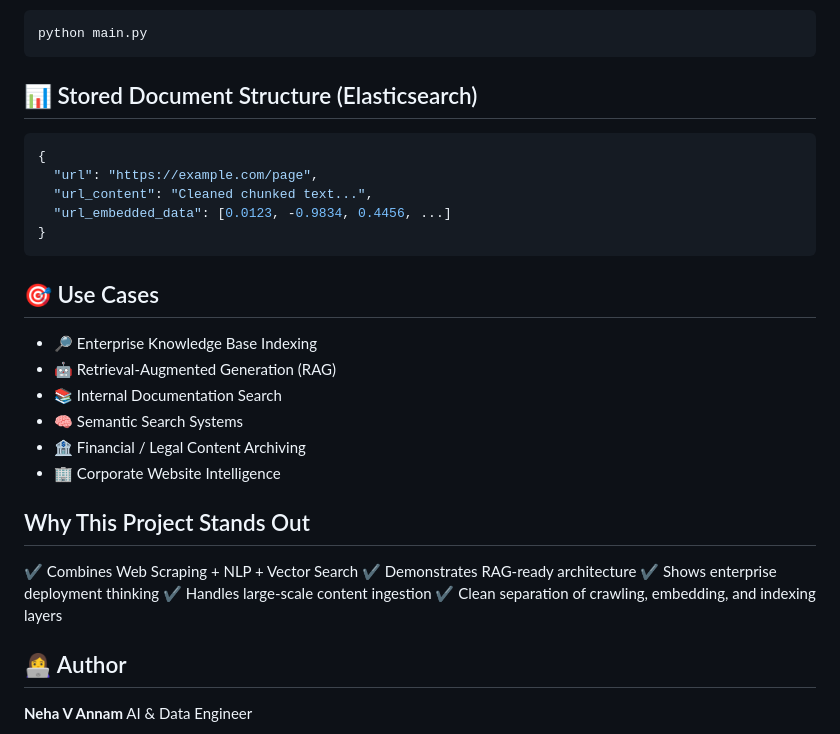
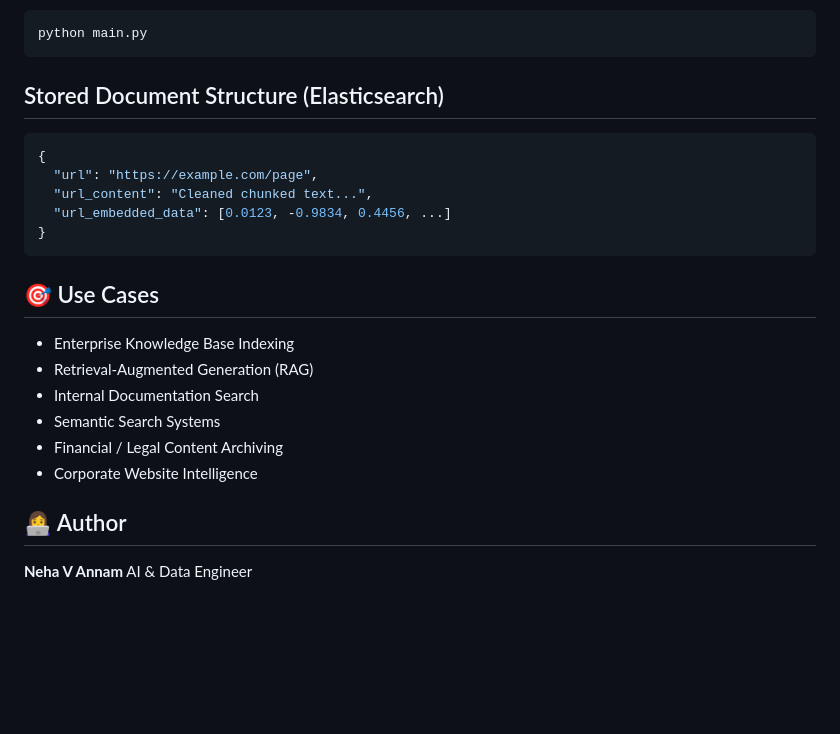
Before and after one commit to nehavittalannam/AI-Projects, a Markdown page: WebScraping/README.md, the part around the change. Rendered like a GitHub page; blank space fills up the shorter version.

````diff
--- a/WebScraping/README.md
+++ b/WebScraping/README.md
@@ -127,7 +127,7 @@ urls_list = ["https://example.com"]
 python main.py
 ```
 
-## 📊 Stored Document Structure (Elasticsearch)
+## Stored Document Structure (Elasticsearch)
 
 ```json
 {
@@ -139,20 +139,13 @@ python main.py
 
 ## 🎯 Use Cases
 
-* 🔎 Enterprise Knowledge Base Indexing
-* 🤖 Retrieval-Augmented Generation (RAG)
-* 📚 Internal Documentation Search
-* 🧠 Semantic Search Systems
-* 🏦 Financial / Legal Content Archiving
-* 🏢 Corporate Website Intelligence
+* Enterprise Knowledge Base Indexing
+* Retrieval-Augmented Generation (RAG)
+* Internal Documentation Search
+* Semantic Search Systems
+* Financial / Legal Content Archiving
+* Corporate Website Intelligence
 
-## Why This Project Stands Out
-
-✔ Combines Web Scraping + NLP + Vector Search
-✔ Demonstrates RAG-ready architecture
-✔ Shows enterprise deployment thinking
-✔ Handles large-scale content ingestion
-✔ Clean separation of crawling, embedding, and indexing layers
 
 
 ## 👩‍💻 Author
````
